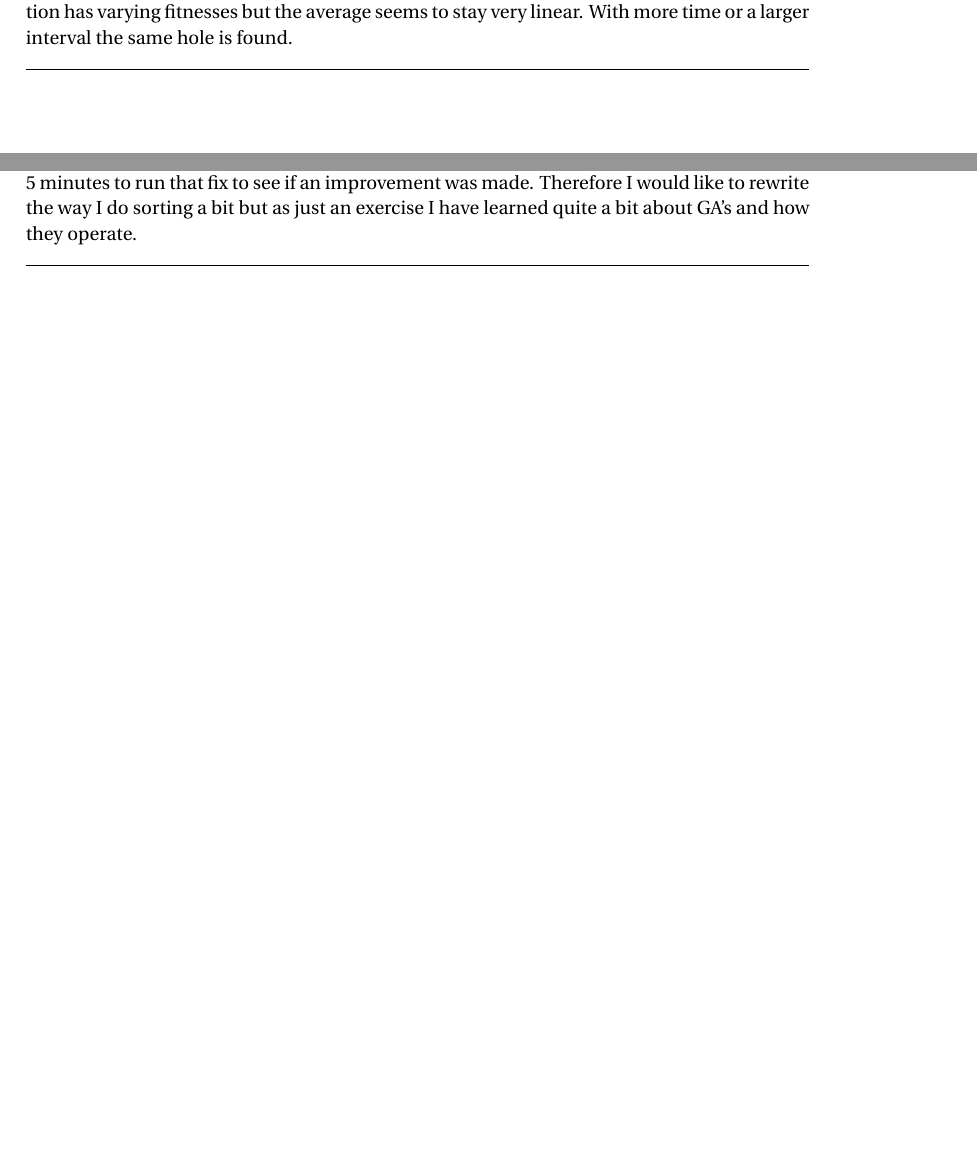
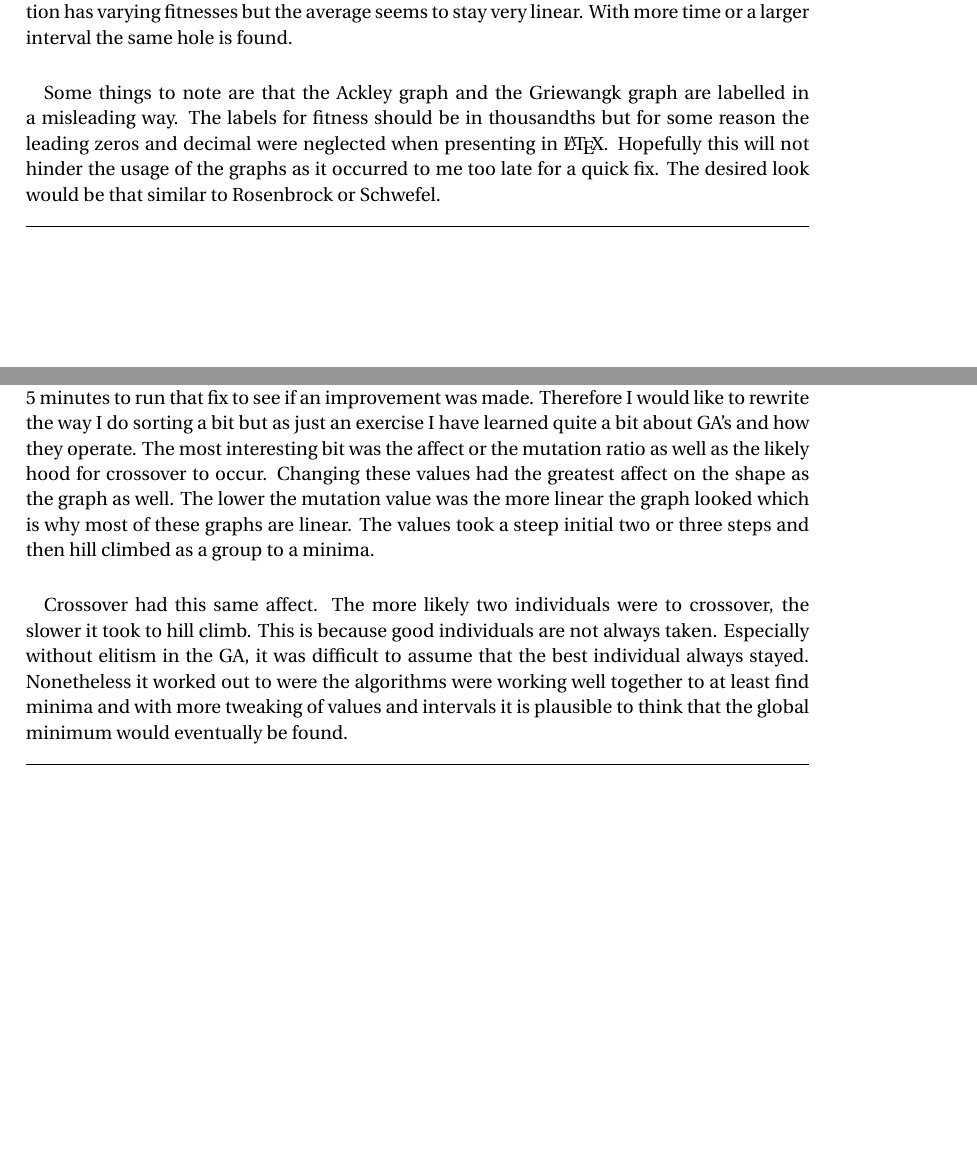
Before and after one commit to coch9894/Project_1, a LaTeX document (Project_1.tex): two parts of pages 8 and 9 of 9, joined at a grey line, cut so that both start at the same text, the shorter picture padded with empty space. Compiled offline with pdfLaTeX.

Commit message:
Working
Completed Project

```diff
--- a/Project_1.tex
+++ b/Project_1.tex
@@ -144,6 +144,8 @@ Griewangk Graph
 
 \paragraph{} For this graph it is easy to see that the fitness is slowly moving towards the minimum. The average fitness stays at an almost constant distance away from the best fitness. The population has varying fitnesses but the average seems to stay very linear. With more time or a larger interval the same hole is found.
 
+\paragraph{} Some things to note are that the Ackley graph and the Griewangk graph are labelled in a misleading way. The labels for fitness should be in thousandths but for some reason the leading zeros and decimal were neglected when presenting in \LaTeX. Hopefully this will not hinder the usage of the graphs as it occurred to me too late for a quick fix. The desired look would be that similar to Rosenbrock or Schwefel.
+
 %------------------------------------------------
 
 \horrule{0.5pt} \\[0.4cm] % Thin top horizontal rule
@@ -154,7 +156,9 @@ Griewangk Graph
 
 \paragraph{} Some improvements that could have been done were to add an individual to the population that was not random but was in fact very close to the actual minimums vector/fitness. This would guarantee that I had an individual that would be able to move to the minimum. This does take away from the whole purpose of the GA but as stated before, it guarantees a solution is found.
 
-\paragraph{} While it would be interesting to get these problems to all work correctly, the run time for them with 1000 individuals in the population takes quite some time. Each fix could take up to 5 minutes to run that fix to see if an improvement was made. Therefore I would like to rewrite the way I do sorting a bit but as just an exercise I have learned quite a bit about GA's and how they operate.
+\paragraph{} While it would be interesting to get these problems to all work correctly, the run time for them with 1000 individuals in the population takes quite some time. Each fix could take up to 5 minutes to run that fix to see if an improvement was made. Therefore I would like to rewrite the way I do sorting a bit but as just an exercise I have learned quite a bit about GA's and how they operate. The most interesting bit was the affect or the mutation ratio as well as the likely hood for crossover to occur. Changing these values had the greatest affect on the shape as the graph as well. The lower the mutation value was the more linear the graph looked which is why most of these graphs are linear. The values took a steep initial two or three steps and then hill climbed as a group to a minima.
+
+\paragraph{} Crossover had this same affect. The more likely two individuals were to crossover, the slower it took to hill climb. This is because good individuals are not always taken. Especially without elitism in the GA, it was difficult to assume that the best individual always stayed. Nonetheless it worked out to were the algorithms were working well together to at least find minima and with more tweaking of values and intervals it is plausible to think that the global minimum would eventually be found.
 %------------------------------------------------
 
 \horrule{0.5pt} \\[0.4cm] % Thin top horizontal rule
```
Also changed, not shown: Project_1.pdf, Project_1.tex (2 more changed lines), 2 other files.
